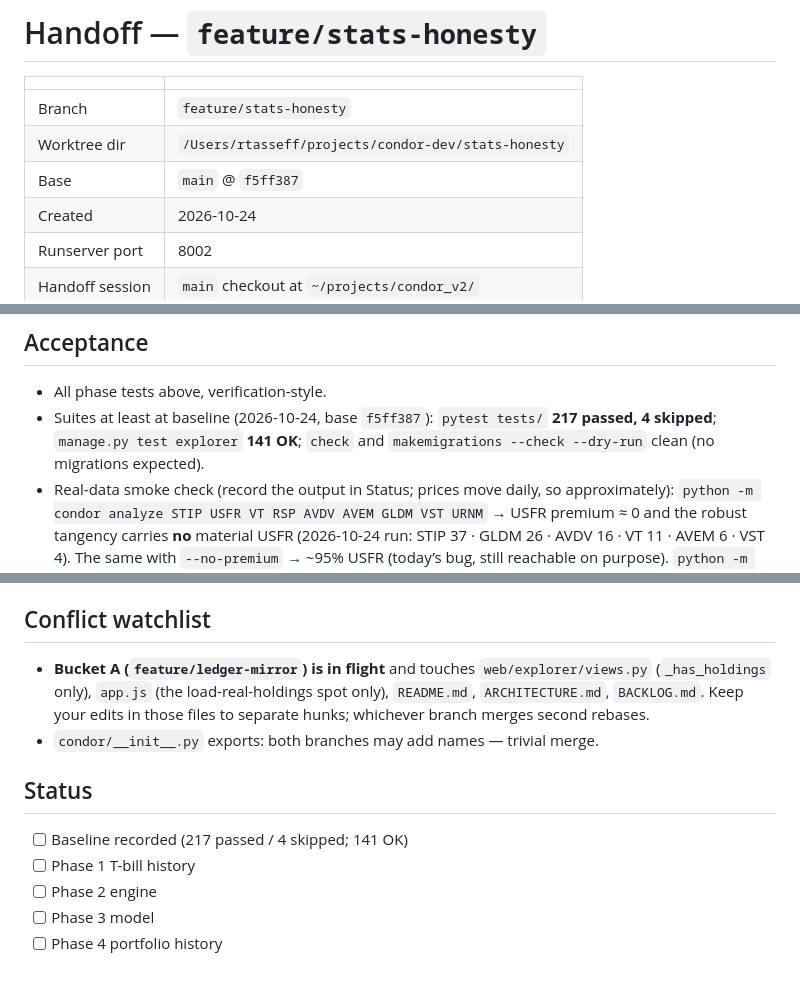
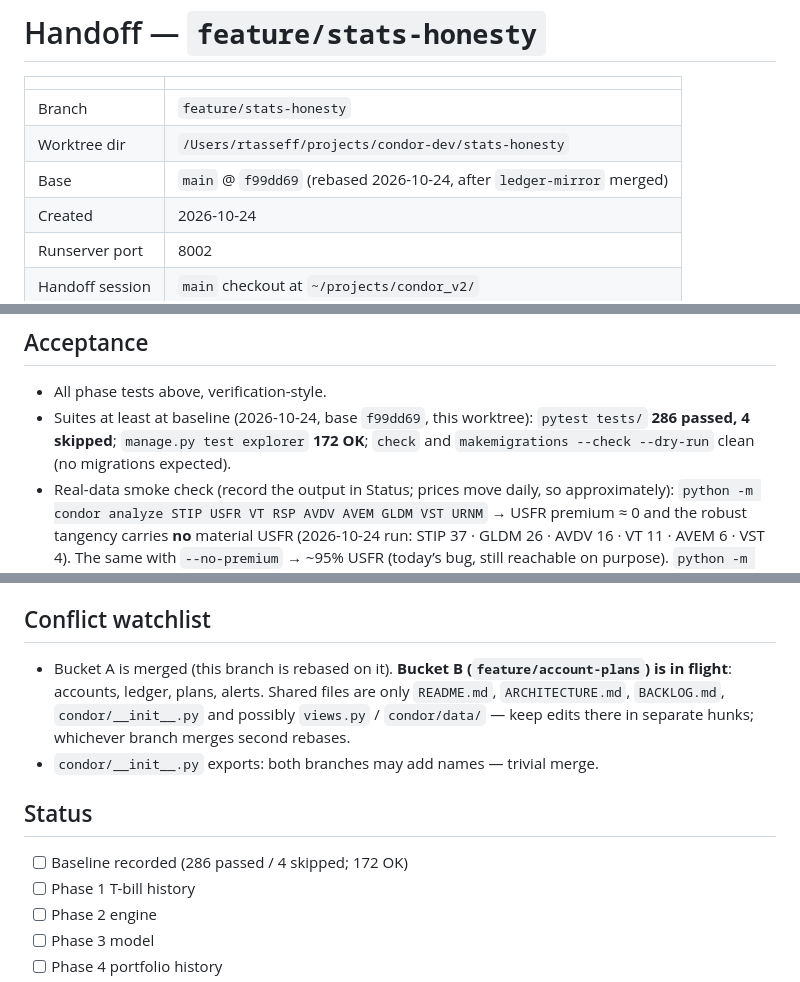
Before and after one commit to Rtasseff/Condor, a Markdown page: docs/handoffs/stats-honesty.md, 3 parts joined by grey strips. Rendered like a GitHub page.

Commit message:
Handoff: rebase on ledger-mirror merge; new baseline; B is the parallel bucket
Co-Authored-By: Claude Opus 5.5 <noreply@anthropic.com>
Claude-Session: https://claude.ai/code/session_01MmiXqSboathBkpQ2bQ8TNa

```diff
--- a/docs/handoffs/stats-honesty.md
+++ b/docs/handoffs/stats-honesty.md
@@ -7,7 +7,7 @@
 |---|---|
 | Branch | `feature/stats-honesty` |
 | Worktree dir | `/Users/rtasseff/projects/condor-dev/stats-honesty` |
-| Base | `main` @ `f5ff387` |
+| Base | `main` @ `f99dd69` (rebased 2026-10-24, after `ledger-mirror` merged) |
 | Created | 2026-10-24 |
 | Runserver port | 8002 |
 | Handoff session | `main` checkout at `~/projects/condor_v2/` |
@@ -185,9 +185,9 @@ in parallel in another worktree):
 ## Acceptance
 
 - All phase tests above, verification-style.
-- Suites at least at baseline (2026-10-24, base `f5ff387`):
-  `pytest tests/` **217 passed, 4 skipped**; `manage.py test explorer`
-  **141 OK**; `check` and `makemigrations --check --dry-run` clean (no
+- Suites at least at baseline (2026-10-24, base `f99dd69`, this
+  worktree): `pytest tests/` **286 passed, 4 skipped**; `manage.py
+  test explorer` **172 OK**; `check` and `makemigrations --check --dry-run` clean (no
   migrations expected).
 - Real-data smoke check (record the output in Status; prices move
   daily, so approximately):
@@ -212,17 +212,18 @@ in parallel in another worktree):
 
 ## Conflict watchlist
 
-- **Bucket A (`feature/ledger-mirror`) is in flight** and touches
-  `web/explorer/views.py` (`_has_holdings` only), `app.js` (the
-  load-real-holdings spot only), `README.md`, `ARCHITECTURE.md`,
-  `BACKLOG.md`. Keep your edits in those files to separate hunks;
-  whichever branch merges second rebases.
+- Bucket A is merged (this branch is rebased on it). **Bucket B
+  (`feature/account-plans`) is in flight**: accounts, ledger, plans,
+  alerts. Shared files are only `README.md`, `ARCHITECTURE.md`,
+  `BACKLOG.md`, `condor/__init__.py` and possibly `views.py` /
+  `condor/data/` — keep edits there in separate hunks; whichever
+  branch merges second rebases.
 - `condor/__init__.py` exports: both branches may add names — trivial
   merge.
 
 ## Status
 
-- [ ] Baseline recorded (217 passed / 4 skipped; 141 OK)
+- [ ] Baseline recorded (286 passed / 4 skipped; 172 OK)
 - [ ] Phase 1 T-bill history
 - [ ] Phase 2 engine
 - [ ] Phase 3 model
```
Also changed, not shown: other parts of docs/handoffs/stats-honesty.md (+2 -2 lines).
